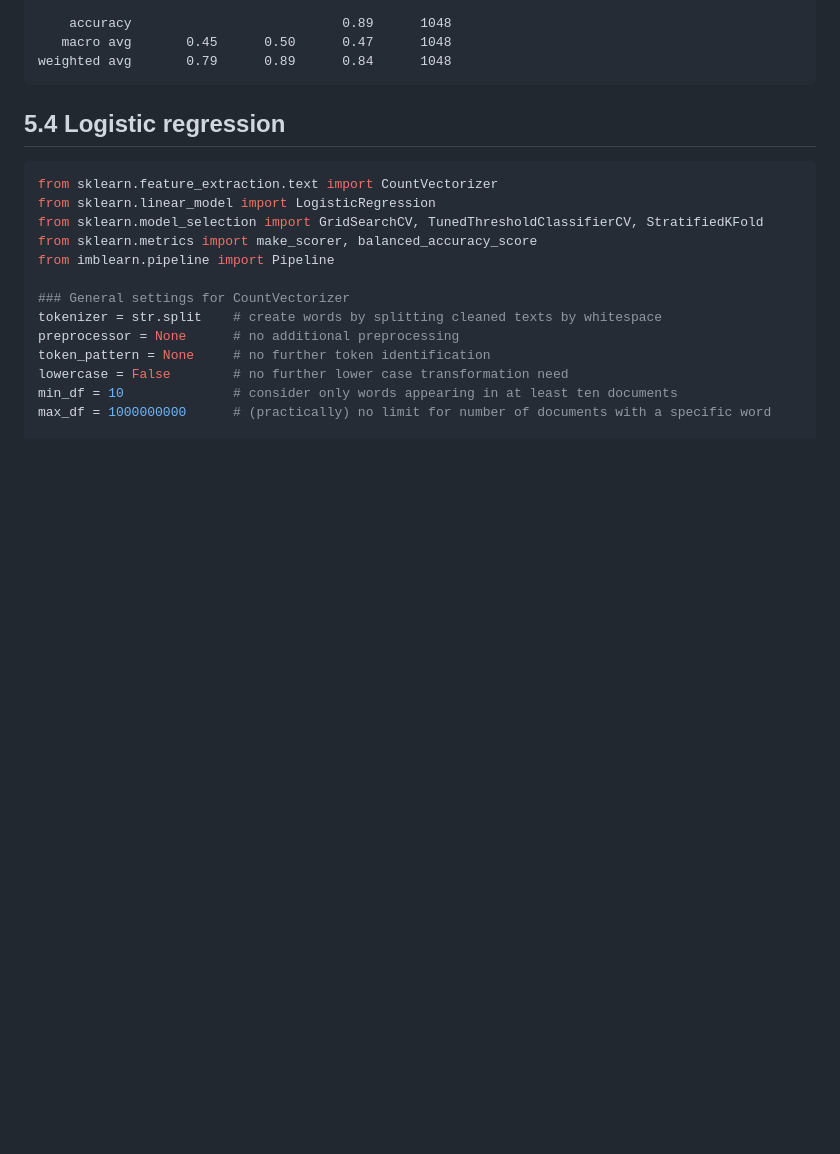
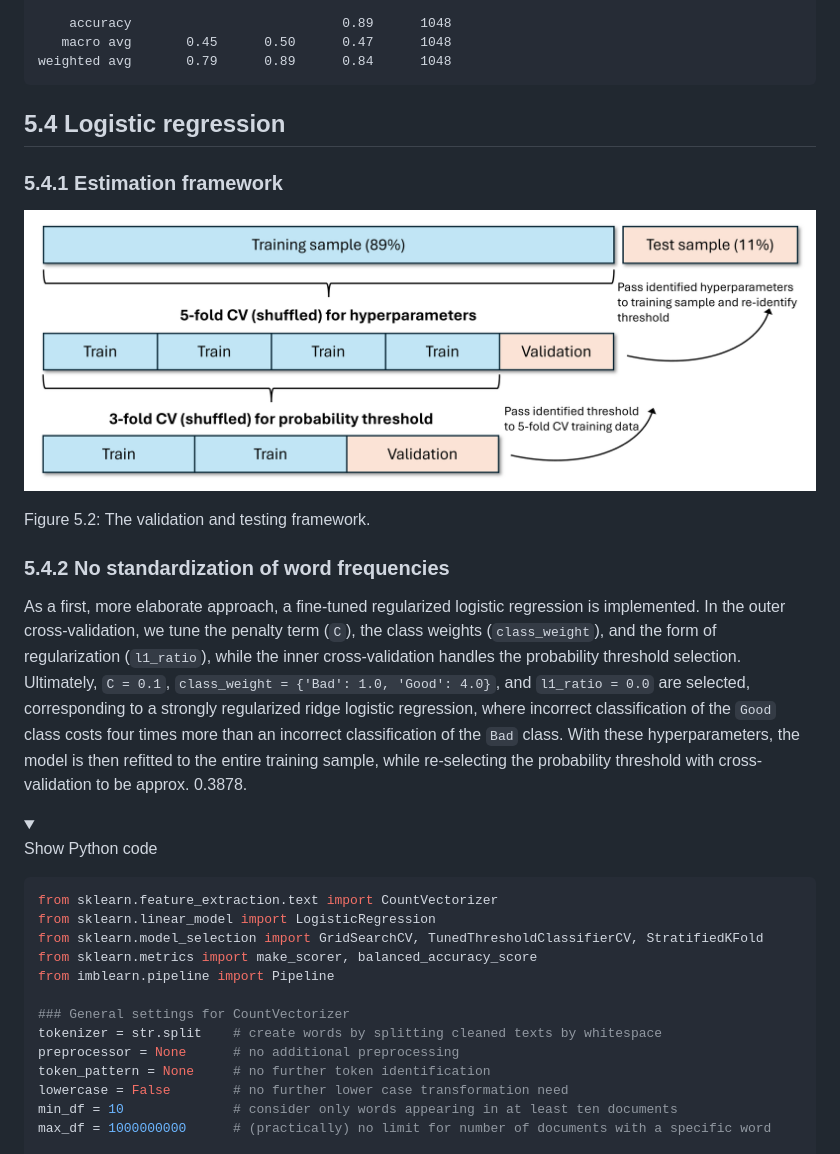
Before and after one commit to dschulz13/amazon_review_classification_python_project, a Markdown page: README.md, the part around one of its changes. Rendered like a GitHub page; pictures changed too: CV framework.png (added); folded sections open; blank space fills up the shorter version.

````diff
--- a/README.md
+++ b/README.md
@@ -521,6 +521,38 @@ print(classification_report(y_test, pred_baseline,
 
 ## 5.4 Logistic regression
 
+### 5.4.1 Estimation framework
+
+<div id="fig-cv-steps">
+
+![](CV%20framework.png)
+
+Figure 5.2: The validation and testing framework.
+
+</div>
+
+### 5.4.2 No standardization of word frequencies
+
+As a first, more elaborate approach, a fine-tuned regularized logistic
+regression is implemented. In the outer cross-validation, we tune the
+penalty term (`C`), the class weights (`class_weight`), and the form of
+regularization (`l1_ratio`), while the inner cross-validation handles
+the probability threshold selection. Ultimately, `C = 0.1`,
+`class_weight = {'Bad': 1.0, 'Good': 4.0}`, and `l1_ratio = 0.0` are
+selected, corresponding to a strongly regularized ridge logistic
+regression, where incorrect classification of the `Good` class costs
+four times more than an incorrect classification of the `Bad` class.
+With these hyperparameters, the model is then refitted to the entire
+training sample, while re-selecting the probability threshold with
+cross-validation to be approx. 0.3878.
+
+<details>
+
+<summary>
+
+Show Python code
+</summary>
+
 ``` python
 from sklearn.feature_extraction.text import CountVectorizer
 from sklearn.linear_model import LogisticRegression
````
Also changed, not shown: other parts of README.md (+108 -12 lines), 5 other files.
